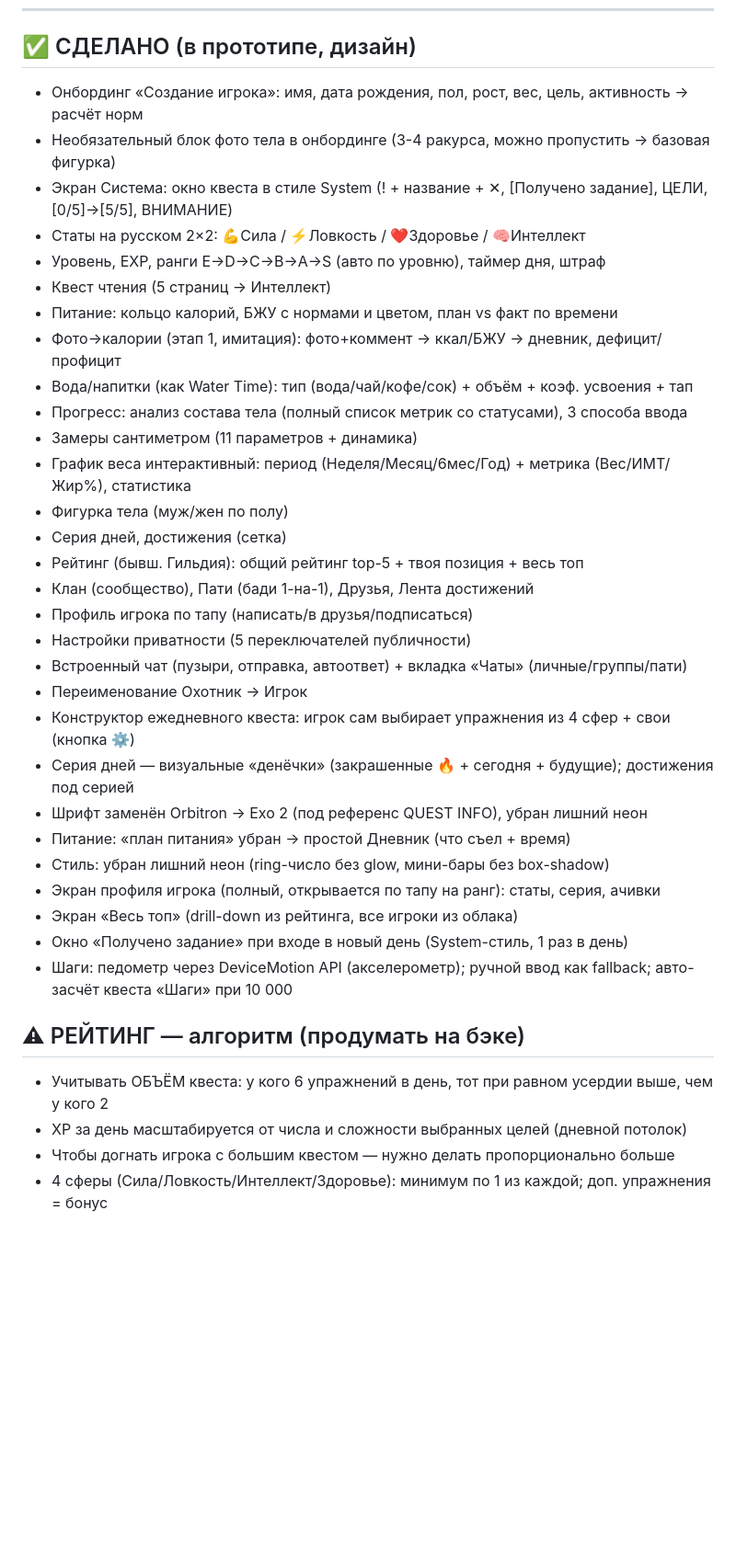
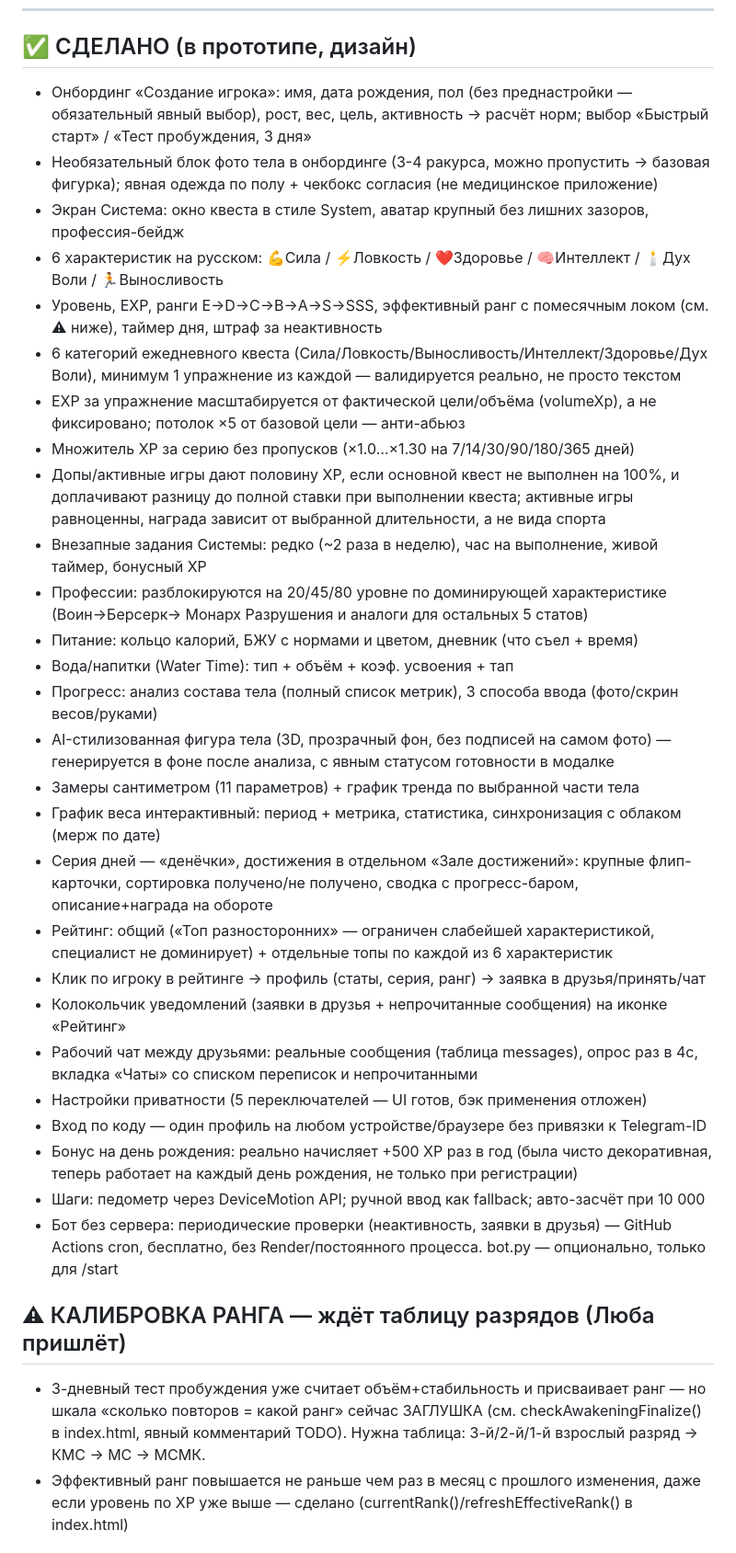
Before and after one commit to khlopenik/solo-leveling, a Markdown page: TASKS.md, the part around one of its changes. Shown at 92% size. Drawn GitHub-style; blank space fills up the shorter version.

Commit message:
Обновлён TASKS.md — приведён в соответствие с реальным состоянием проекта после большой сессии правок

```diff
--- a/TASKS.md
+++ b/TASKS.md
@@ -7,39 +7,52 @@
 ---
 
 ## ✅ СДЕЛАНО (в прототипе, дизайн)
-- Онбординг «Создание игрока»: имя, дата рождения, пол, рост, вес, цель, активность → расчёт норм
-- Необязательный блок фото тела в онбординге (3-4 ракурса, можно пропустить → базовая фигурка)
-- Экран Система: окно квеста в стиле System (! + название + ✕, [Получено задание], ЦЕЛИ, [0/5]→[5/5], ВНИМАНИЕ)
-- Статы на русском 2×2: 💪Сила / ⚡Ловкость / ❤️Здоровье / 🧠Интеллект
-- Уровень, EXP, ранги E→D→C→B→A→S (авто по уровню), таймер дня, штраф
-- Квест чтения (5 страниц → Интеллект)
-- Питание: кольцо калорий, БЖУ с нормами и цветом, план vs факт по времени
-- Фото→калории (этап 1, имитация): фото+коммент → ккал/БЖУ → дневник, дефицит/профицит
-- Вода/напитки (как Water Time): тип (вода/чай/кофе/сок) + объём + коэф. усвоения + тап
-- Прогресс: анализ состава тела (полный список метрик со статусами), 3 способа ввода
-- Замеры сантиметром (11 параметров + динамика)
-- График веса интерактивный: период (Неделя/Месяц/6мес/Год) + метрика (Вес/ИМТ/Жир%), статистика
-- Фигурка тела (муж/жен по полу)
-- Серия дней, достижения (сетка)
-- Рейтинг (бывш. Гильдия): общий рейтинг top-5 + твоя позиция + весь топ
-- Клан (сообщество), Пати (бади 1-на-1), Друзья, Лента достижений
-- Профиль игрока по тапу (написать/в друзья/подписаться)
-- Настройки приватности (5 переключателей публичности)
-- Встроенный чат (пузыри, отправка, автоответ) + вкладка «Чаты» (личные/группы/пати)
-- Переименование Охотник → Игрок
-- Конструктор ежедневного квеста: игрок сам выбирает упражнения из 4 сфер + свои (кнопка ⚙)
-- Серия дней — визуальные «денёчки» (закрашенные 🔥 + сегодня + будущие); достижения под серией
-- Шрифт заменён Orbitron → Exo 2 (под референс QUEST INFO), убран лишний неон
-- Питание: «план питания» убран → простой Дневник (что съел + время)
-- Стиль: убран лишний неон (ring-число без glow, мини-бары без box-shadow)
-- Экран профиля игрока (полный, открывается по тапу на ранг): статы, серия, ачивки
-- Экран «Весь топ» (drill-down из рейтинга, все игроки из облака)
-- Окно «Получено задание» при входе в новый день (System-стиль, 1 раз в день)
-- Шаги: педометр через DeviceMotion API (акселерометр); ручной ввод как fallback; авто-засчёт квеста «Шаги» при 10 000
+- Онбординг «Создание игрока»: имя, дата рождения, пол (без преднастройки — обязательный явный выбор),
+  рост, вес, цель, активность → расчёт норм; выбор «Быстрый старт» / «Тест пробуждения, 3 дня»
+- Необязательный блок фото тела в онбординге (3-4 ракурса, можно пропустить → базовая фигурка);
+  явная одежда по полу + чекбокс согласия (не медицинское приложение)
+- Экран Система: окно квеста в стиле System, аватар крупный без лишних зазоров, профессия-бейдж
+- 6 характеристик на русском: 💪Сила / ⚡Ловкость / ❤️Здоровье / 🧠Интеллект / 🕯️Дух Воли / 🏃Выносливость
+- Уровень, EXP, ранги E→D→C→B→A→S→SSS, эффективный ранг с помесячным локом (см. ⚠ ниже),
+  таймер дня, штраф за неактивность
+- 6 категорий ежедневного квеста (Сила/Ловкость/Выносливость/Интеллект/Здоровье/Дух Воли),
+  минимум 1 упражнение из каждой — валидируется реально, не просто текстом
+- EXP за упражнение масштабируется от фактической цели/объёма (volumeXp), а не фиксировано;
+  потолок ×5 от базовой цели — анти-абьюз
+- Множитель XP за серию без пропусков (×1.0…×1.30 на 7/14/30/90/180/365 дней)
+- Допы/активные игры дают половину XP, если основной квест не выполнен на 100%, и доплачивают
+  разницу до полной ставки при выполнении квеста; активные игры равноценны, награда зависит от
+  выбранной длительности, а не вида спорта
+- Внезапные задания Системы: редко (~2 раза в неделю), час на выполнение, живой таймер, бонусный XP
+- Профессии: разблокируются на 20/45/80 уровне по доминирующей характеристике (Воин→Берсерк→
+  Монарх Разрушения и аналоги для остальных 5 статов)
+- Питание: кольцо калорий, БЖУ с нормами и цветом, дневник (что съел + время)
+- Вода/напитки (Water Time): тип + объём + коэф. усвоения + тап
+- Прогресс: анализ состава тела (полный список метрик), 3 способа ввода (фото/скрин весов/руками)
+- AI-стилизованная фигура тела (3D, прозрачный фон, без подписей на самом фото) — генерируется
+  в фоне после анализа, с явным статусом готовности в модалке
+- Замеры сантиметром (11 параметров) + график тренда по выбранной части тела
+- График веса интерактивный: период + метрика, статистика, синхронизация с облаком (мерж по дате)
+- Серия дней — «денёчки», достижения в отдельном «Зале достижений»: крупные флип-карточки,
+  сортировка получено/не получено, сводка с прогресс-баром, описание+награда на обороте
+- Рейтинг: общий («Топ разносторонних» — ограничен слабейшей характеристикой, специалист не
+  доминирует) + отдельные топы по каждой из 6 характеристик
+- Клик по игроку в рейтинге → профиль (статы, серия, ранг) → заявка в друзья/принять/чат
+- Колокольчик уведомлений (заявки в друзья + непрочитанные сообщения) на иконке «Рейтинг»
+- Рабочий чат между друзьями: реальные сообщения (таблица messages), опрос раз в 4с, вкладка
+  «Чаты» со списком переписок и непрочитанными
+- Настройки приватности (5 переключателей — UI готов, бэк применения отложен)
+- Вход по коду — один профиль на любом устройстве/браузере без привязки к Telegram-ID
+- Бонус на день рождения: реально начисляет +500 XP раз в год (была чисто декоративная, теперь
+  работает на каждый день рождения, не только при регистрации)
+- Шаги: педометр через DeviceMotion API; ручной ввод как fallback; авто-засчёт при 10 000
+- Бот без сервера: периодические проверки (неактивность, заявки в друзья) — GitHub Actions cron,
+  бесплатно, без Render/постоянного процесса. bot.py — опционально, только для /start
 
-## ⚠ РЕЙТИНГ — алгоритм (продумать на бэке)
-- Учитывать ОБЪЁМ квеста: у кого 6 упражнений в день, тот при равном усердии выше, чем у кого 2
-- XP за день масштабируется от числа и сложности выбранных целей (дневной потолок)
-- Чтобы догнать игрока с большим квестом — нужно делать пропорционально больше
-- 4 сферы (Сила/Ловкость/Интеллект/Здоровье): минимум по 1 из каждой; доп. упражнения = бонус
+## ⚠ КАЛИБРОВКА РАНГА — ждёт таблицу разрядов (Люба пришлёт)
+- 3-дневный тест пробуждения уже считает объём+стабильность и присваивает ранг — но шкала
+  «сколько повторов = какой ранг» сейчас ЗАГЛУШКА (см. checkAwakeningFinalize() в index.html,
+  явный комментарий TODO). Нужна таблица: 3-й/2-й/1-й взрослый разряд → КМС → МС → МСМК.
+- Эффективный ранг повышается не раньше чем раз в месяц с прошлого изменения, даже если уровень
+  по XP уже выше — сделано (currentRank()/refreshEffectiveRank() в index.html)
 
```
Also changed, not shown: other parts of TASKS.md (+44 -71 lines).
